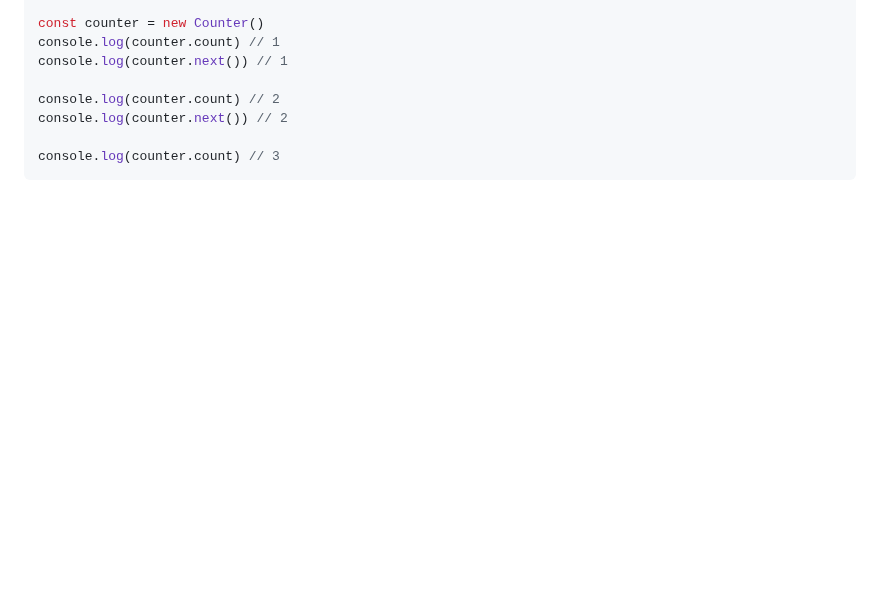
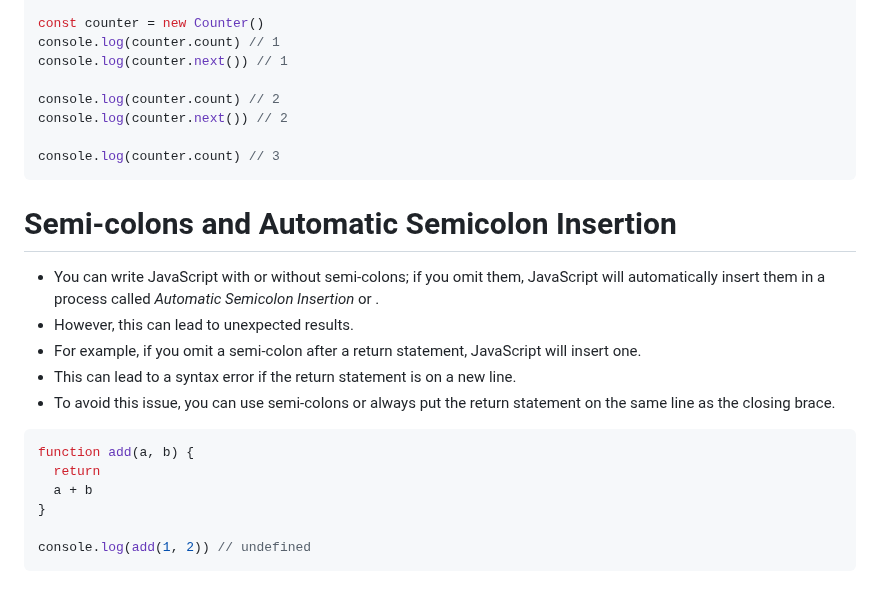
Before and after one commit to Mig-uel/advanced-js, a Markdown page: js-tricky-parts/notes.md, the part around the change. Rendered like a GitHub page; blank space fills up the shorter version.

Commit message:
docs: Add section on semi-colons and Automatic Semicolon Insertion in JavaScript

````diff
--- a/js-tricky-parts/notes.md
+++ b/js-tricky-parts/notes.md
@@ -106,3 +106,20 @@ console.log(counter.next()) // 2
 
 console.log(counter.count) // 3
 ```
+
+# Semi-colons and Automatic Semicolon Insertion
+
+- You can write JavaScript with or without semi-colons; if you omit them, JavaScript will automatically insert them in a process called _Automatic Semicolon Insertion_ or .
+- However, this can lead to unexpected results.
+- For example, if you omit a semi-colon after a return statement, JavaScript will insert one.
+- This can lead to a syntax error if the return statement is on a new line.
+- To avoid this issue, you can use semi-colons or always put the return statement on the same line as the closing brace.
+
+```js
+function add(a, b) {
+  return
+  a + b
+}
+
+console.log(add(1, 2)) // undefined
+```
````
